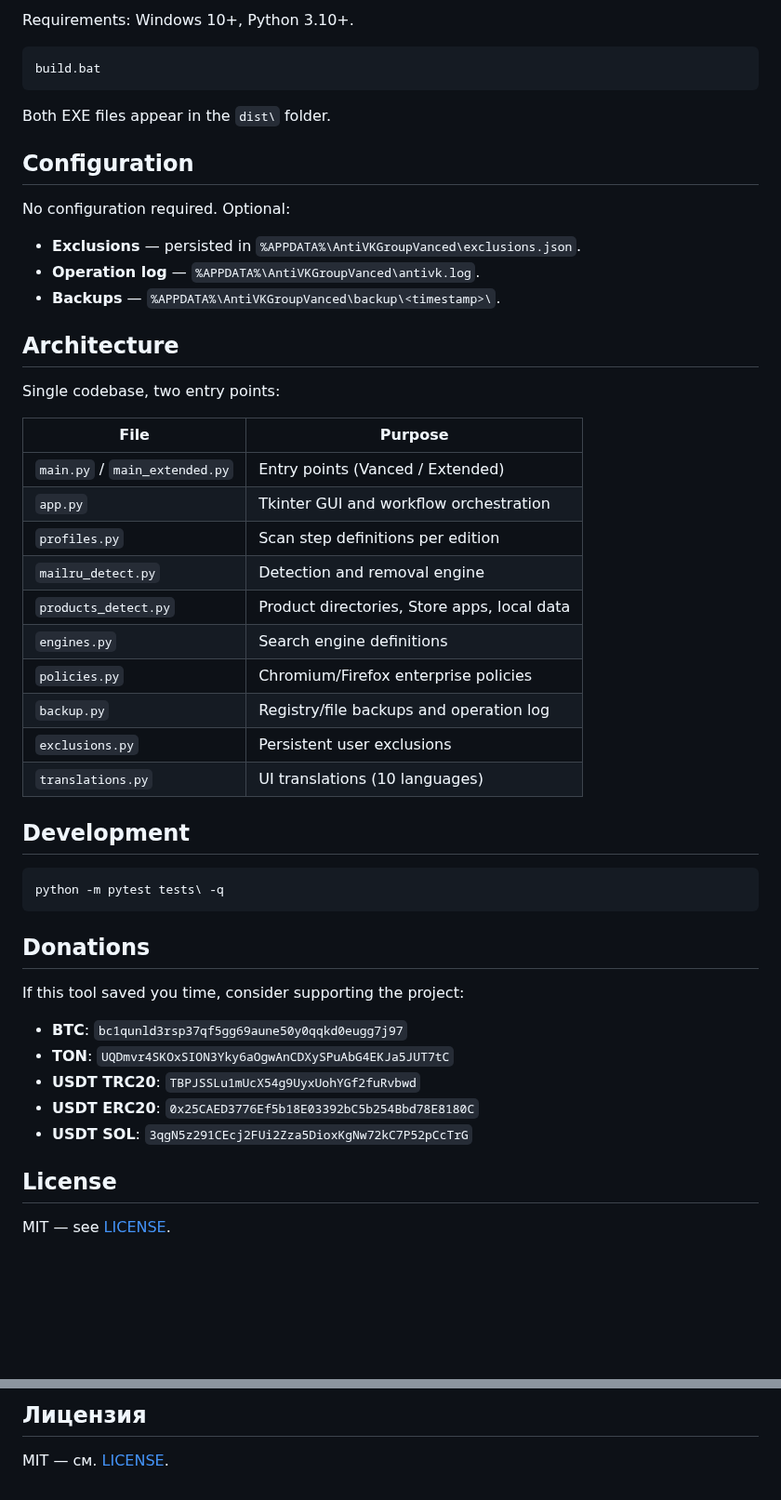
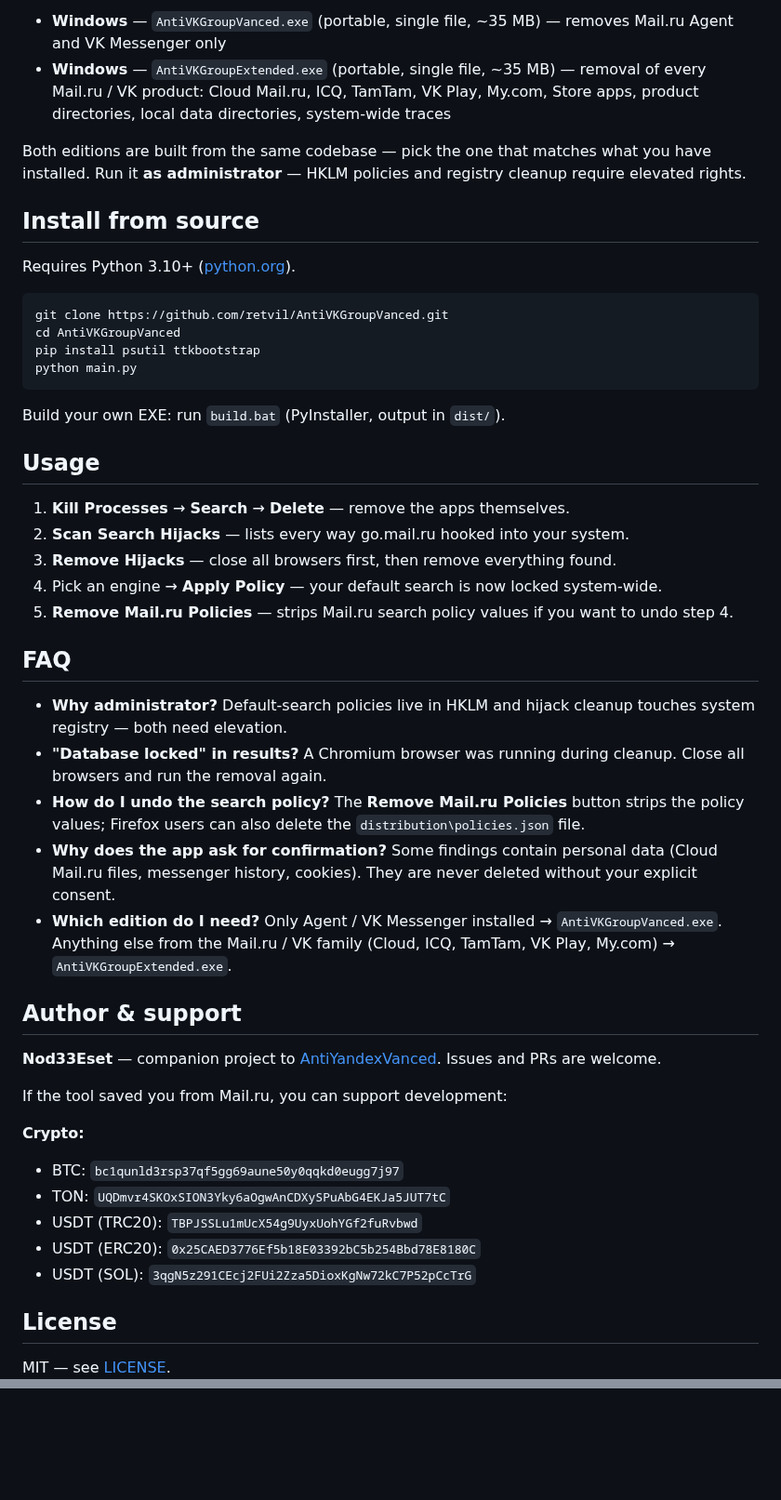
Before and after one commit to retvil/AntiVKGroupVanced, a Markdown page: README.md, 2 parts joined by grey strips. Shown at 93% size. Rendered like a GitHub page; blank space fills up the shorter version.

````diff
--- a/README.md
+++ b/README.md
@@ -35,52 +39,51 @@ Run it, click **Search**, review the findings, click **Delete**.
 
-Requirements: Windows 10+, Python 3.10+.
+- **Windows** — `AntiVKGroupVanced.exe` (portable, single file, ~35 MB) — removes Mail.ru Agent and VK Messenger only
+- **Windows** — `AntiVKGroupExtended.exe` (portable, single file, ~35 MB) — removal of every Mail.ru / VK product: Cloud Mail.ru, ICQ, TamTam, VK Play, My.com, Store apps, product directories, local data directories, system-wide traces
 
-```bat
-build.bat
+Both editions are built from the same codebase — pick the one that matches what you have installed. Run it **as administrator** — HKLM policies and registry cleanup require elevated rights.
+
+## Install from source
+
+Requires Python 3.10+ ([python.org](https://python.org)).
+
+```bash
+git clone https://github.com/retvil/AntiVKGroupVanced.git
+cd AntiVKGroupVanced
+pip install psutil ttkbootstrap
+python main.py
 ```
 
-Both EXE files appear in the `dist\` folder.
+Build your own EXE: run `build.bat` (PyInstaller, output in `dist/`).
 
-## Configuration
+## Usage
 
-No configuration required. Optional:
+1. **Kill Processes** → **Search** → **Delete** — remove the apps themselves.
+2. **Scan Search Hijacks** — lists every way go.mail.ru hooked into your system.
+3. **Remove Hijacks** — close all browsers first, then remove everything found.
+4. Pick an engine → **Apply Policy** — your default search is now locked system-wide.
+5. **Remove Mail.ru Policies** — strips Mail.ru search policy values if you want to undo step 4.
 
-- **Exclusions** — persisted in `%APPDATA%\AntiVKGroupVanced\exclusions.json`.
-- **Operation log** — `%APPDATA%\AntiVKGroupVanced\antivk.log`.
-- **Backups** — `%APPDATA%\AntiVKGroupVanced\backup\<timestamp>\`.
+## FAQ
 
-## Architecture
+- **Why administrator?** Default-search policies live in HKLM and hijack cleanup touches system registry — both need elevation.
+- **"Database locked" in results?** A Chromium browser was running during cleanup. Close all browsers and run the removal again.
+- **How do I undo the search policy?** The **Remove Mail.ru Policies** button strips the policy values; Firefox users can also delete the `distribution\policies.json` file.
+- **Why does the app ask for confirmation?** Some findings contain personal data (Cloud Mail.ru files, messenger history, cookies). They are never deleted without your explicit consent.
+- **Which edition do I need?** Only Agent / VK Messenger installed → `AntiVKGroupVanced.exe`. Anything else from the Mail.ru / VK family (Cloud, ICQ, TamTam, VK Play, My.com) → `AntiVKGroupExtended.exe`.
 
-Single codebase, two entry points:
+## Author & support
 
-| File | Purpose |
-|---|---|
-| `main.py` / `main_extended.py` | Entry points (Vanced / Extended) |
-| `app.py` | Tkinter GUI and workflow orchestration |
-| `profiles.py` | Scan step definitions per edition |
-| `mailru_detect.py` | Detection and removal engine |
-| `products_detect.py` | Product directories, Store apps, local data |
-| `engines.py` | Search engine definitions |
-| `policies.py` | Chromium/Firefox enterprise policies |
-| `backup.py` | Registry/file backups and operation log |
-| `exclusions.py` | Persistent user exclusions |
-| `translations.py` | UI translations (10 languages) |
+**Nod33Eset** — companion project to [AntiYandexVanced](https://github.com/retvil/AntiYandexVanced). Issues and PRs are welcome.
 
-## Development
+If the tool saved you from Mail.ru, you can support development:
 
-```bat
-python -m pytest tests\ -q
-```
+**Crypto:**
 
-## Donations
-
-If this tool saved you time, consider supporting the project:
-
-- **BTC**: `bc1qunld3rsp37qf5gg69aune50y0qqkd0eugg7j97`
-- **TON**: `UQDmvr4SKOxSION3Yky6aOgwAnCDXySPuAbG4EKJa5JUT7tC`
-- **USDT TRC20**: `TBPJSSLu1mUcX54g9UyxUohYGf2fuRvbwd`
-- **USDT ERC20**: `0x25CAED3776Ef5b18E03392bC5b254Bbd78E8180C`
-- **USDT SOL**: `3qgN5z291CEcj2FUi2Zza5DioxKgNw72kC7P52pCcTrG`
+- BTC: `bc1qunld3rsp37qf5gg69aune50y0qqkd0eugg7j97`
+- TON: `UQDmvr4SKOxSION3Yky6aOgwAnCDXySPuAbG4EKJa5JUT7tC`
+- USDT (TRC20): `TBPJSSLu1mUcX54g9UyxUohYGf2fuRvbwd`
+- USDT (ERC20): `0x25CAED3776Ef5b18E03392bC5b254Bbd78E8180C`
+- USDT (SOL): `3qgN5z291CEcj2FUi2Zza5DioxKgNw72kC7P52pCcTrG`
 
 ## License
 
@@ -153,3 +90,0 @@ python -m pytest tests\ -q
-## Лицензия
-
-MIT — см. [LICENSE](LICENSE).
````
Also changed, not shown: other parts of README.md (+26 -87 lines), README.ru.md (added, +90 -0 lines), docs/screenshot.png, logo.png (added), 1 other file.
